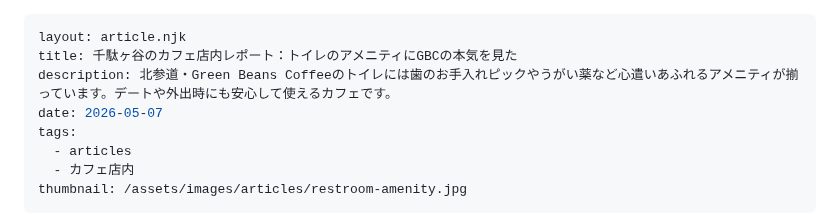
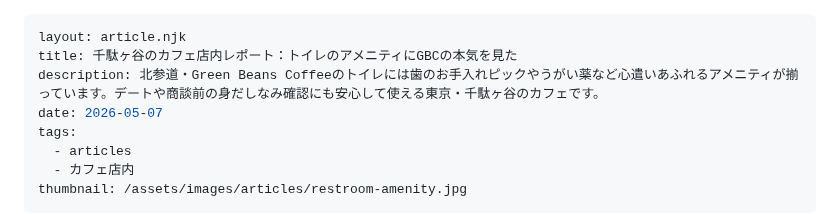
Before and after one commit to license-y/gbc-fan-site, a Markdown page: src/articles/restroom-amenity.md, the part around the change. Drawn GitHub-style.

Commit message:
fix: descriptionを100〜120字に修正（pet-cafe・restroom）
SEOスコア改善のため短すぎたdescriptionを適正文字数に修正。

Co-Authored-By: Claude Sonnet 4.6 <noreply@anthropic.com>

```diff
--- a/src/articles/restroom-amenity.md
+++ b/src/articles/restroom-amenity.md
@@ -1,7 +1,7 @@
 ---
 layout: article.njk
 title: 千駄ヶ谷のカフェ店内レポート：トイレのアメニティにGBCの本気を見た
-description: 北参道・Green Beans Coffeeのトイレには歯のお手入れピックやうがい薬など心遣いあふれるアメニティが揃っています。デートや外出時にも安心して使えるカフェです。
+description: 北参道・Green Beans Coffeeのトイレには歯のお手入れピックやうがい薬など心遣いあふれるアメニティが揃っています。デートや商談前の身だしなみ確認にも安心して使える東京・千駄ヶ谷のカフェです。
 date: 2026-05-07
 tags:
   - articles
```
Also changed, not shown: src/articles/pet-cafe-sendagaya.md (+1 -1 lines).
